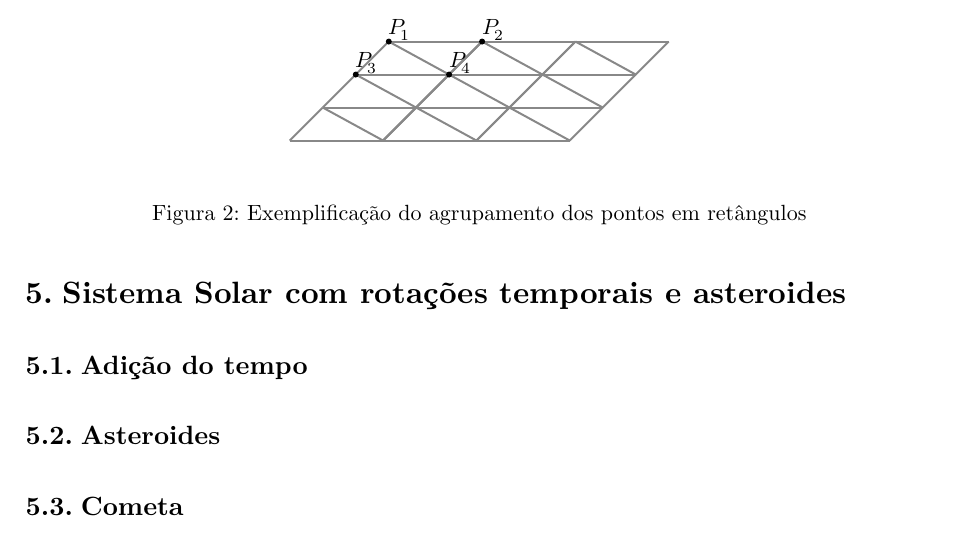
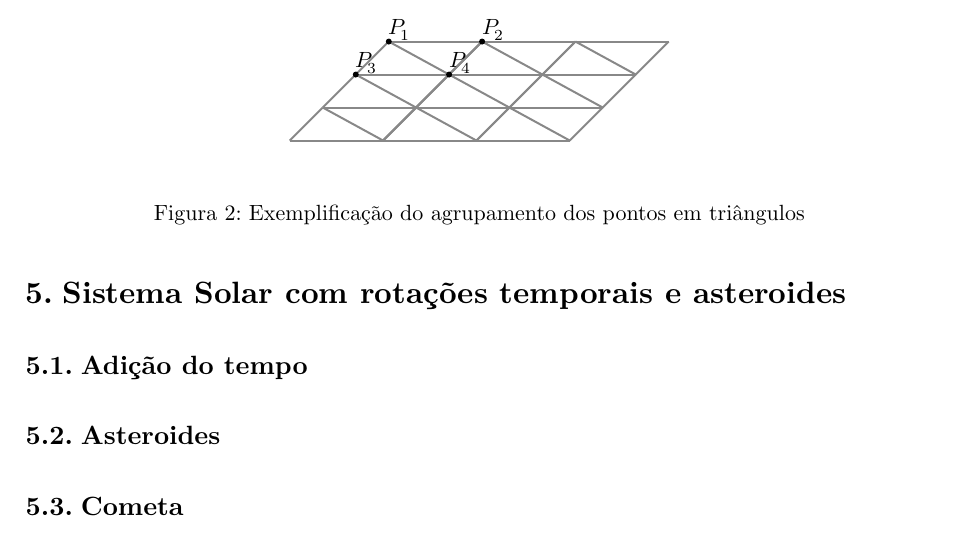
Before and after one commit to chicoferreira/cg-solar-system, a Typst document (reports/src/fase3.typ): part of page 8 of 9, cut so that both start at the same text. Compiled offline with Typst 0.15.

Commit message:
report(fase3): fix typo

```diff
--- a/reports/src/fase3.typ
+++ b/reports/src/fase3.typ
@@ -395,7 +395,7 @@ Essencialmente, por cada _patch_ um ponto irá formar um retângulo com os seus
   })
 }
 
-#figure(generate_plane(length: 1.4, divisions: 3, iteration: 0), caption: [Exemplificação do agrupamento dos pontos em retângulos])
+#figure(generate_plane(length: 1.4, divisions: 3, iteration: 0), caption: [Exemplificação do agrupamento dos pontos em triângulos])
 
 = Sistema Solar com rotações temporais e asteroides
 
```
